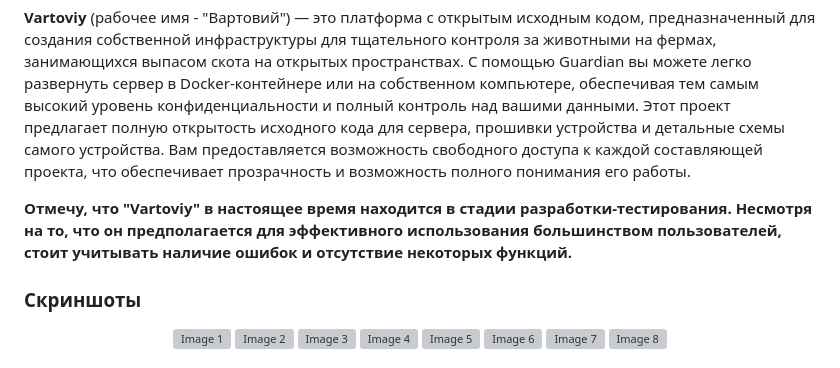
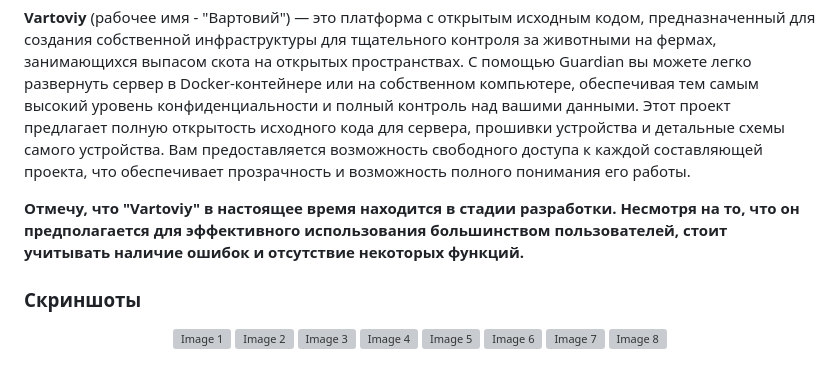
Before and after one commit to SimonOriginal/Vartoviy, a Markdown page: README.md, the part around the change. GitHub-like rendering; grey boxes are pictures that could not be loaded.

```diff
--- a/README.md
+++ b/README.md
@@ -3,7 +3,7 @@
 **Vartoviy** (рабочее имя - "Вартовий") — это платформа с открытым исходным кодом, предназначенный для создания собственной инфраструктуры для тщательного контроля за животными на фермах, занимающихся выпасом скота на открытых пространствах. С помощью Guardian вы можете легко развернуть сервер в Docker-контейнере или на собственном компьютере, обеспечивая тем самым высокий уровень конфиденциальности и полный контроль над вашими данными.
 Этот проект предлагает полную открытость исходного кода для сервера, прошивки устройства и детальные схемы самого устройства. Вам предоставляется возможность свободного доступа к каждой составляющей проекта, что обеспечивает прозрачность и возможность полного понимания его работы.
 
-**Отмечу, что "Vartoviy" в настоящее время находится в стадии разработки-тестирования. Несмотря на то, что он предполагается для эффективного использования большинством пользователей, стоит учитывать наличие ошибок и отсутствие некоторых функций.**
+**Отмечу, что "Vartoviy" в настоящее время находится в стадии разработки. Несмотря на то, что он предполагается для эффективного использования большинством пользователей, стоит учитывать наличие ошибок и отсутствие некоторых функций.**
 
 ### Скриншоты
 <p align="center">
```
